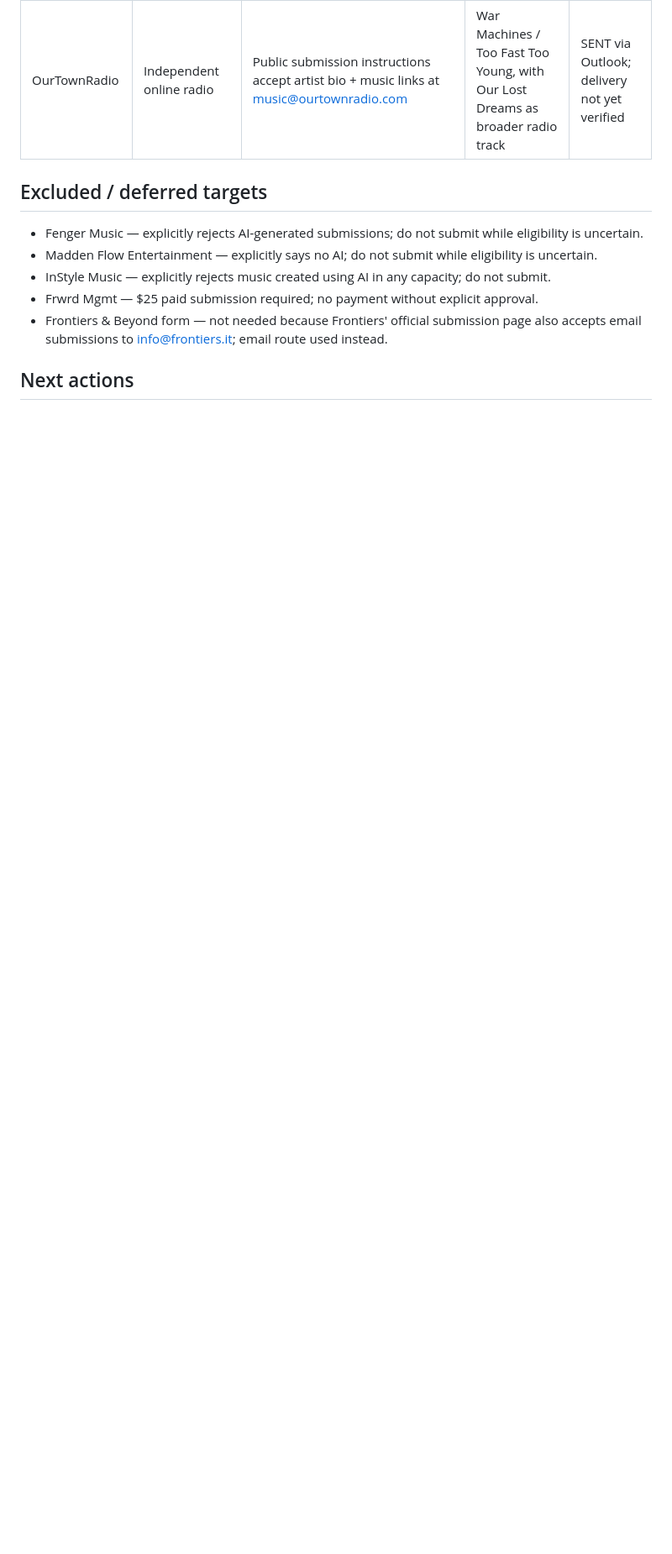
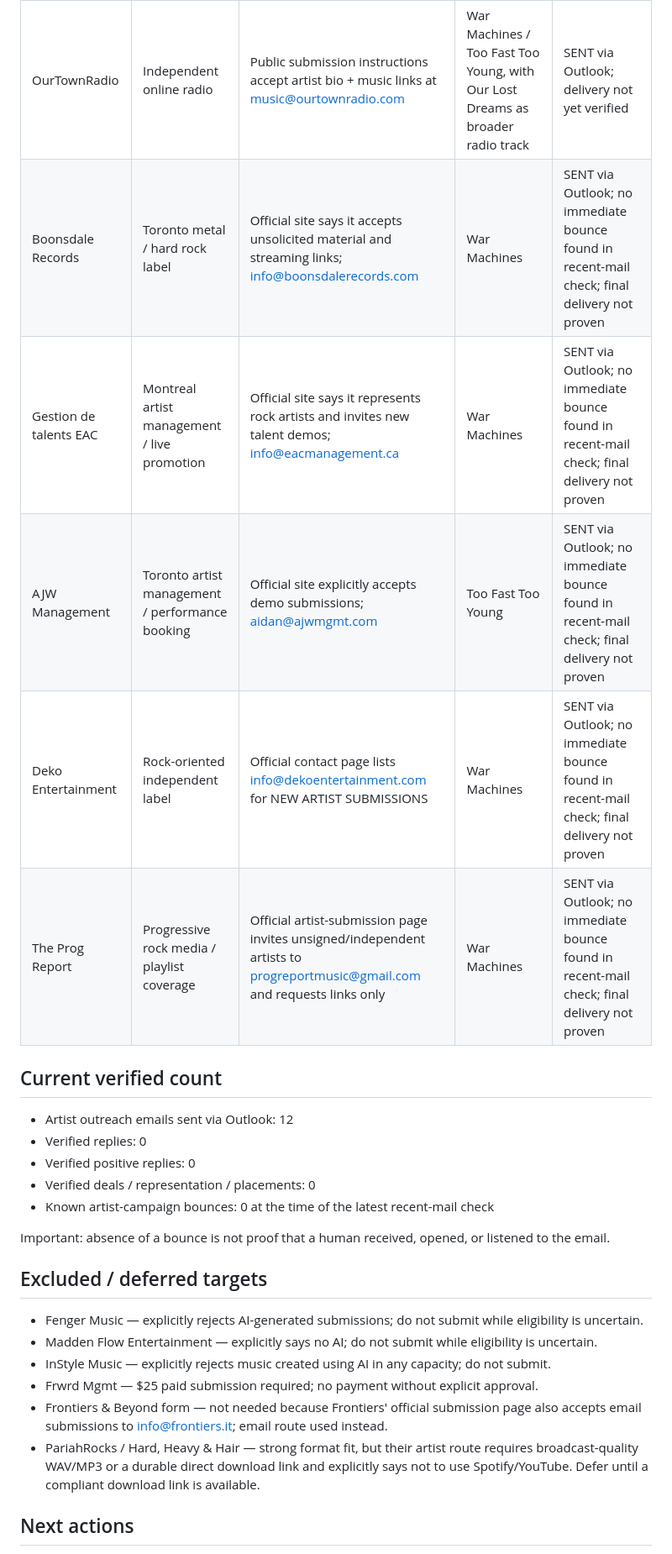
Before and after one commit to kamdridi-lgtm/kamdridi-video-platform, a Markdown page: docs/ARTIST_OUTREACH.md, the part around one of its changes. Shown at 84% size. Drawn GitHub-style; blank space fills up the shorter version.

Commit message:
Add verified second wave of KAM DRIDI artist outreach

```diff
--- a/docs/ARTIST_OUTREACH.md
+++ b/docs/ARTIST_OUTREACH.md
@@ -34,6 +34,20 @@ Create real opportunities for KAM DRIDI as an artist: management, label support,
 | Moksha 360 | Artist services / management / live | Site has artist submissions and public info@moksha360.com | Too Fast Too Young / War Machines / Our Lost Dreams | SENT via Outlook; delivery not yet verified |
 | Frontiers Music | International hard rock / metal record label | Official submission page invites hard rock/metal submissions to info@frontiers.it and requests streaming links instead of unsolicited MP3s | War Machines + Too Fast Too Young + Our Lost Dreams | SENT via Outlook; delivery not yet verified |
 | OurTownRadio | Independent online radio | Public submission instructions accept artist bio + music links at music@ourtownradio.com | War Machines / Too Fast Too Young, with Our Lost Dreams as broader radio track | SENT via Outlook; delivery not yet verified |
+| Boonsdale Records | Toronto metal / hard rock label | Official site says it accepts unsolicited material and streaming links; info@boonsdalerecords.com | War Machines | SENT via Outlook; no immediate bounce found in recent-mail check; final delivery not proven |
+| Gestion de talents EAC | Montreal artist management / live promotion | Official site says it represents rock artists and invites new talent demos; info@eacmanagement.ca | War Machines | SENT via Outlook; no immediate bounce found in recent-mail check; final delivery not proven |
+| AJW Management | Toronto artist management / performance booking | Official site explicitly accepts demo submissions; aidan@ajwmgmt.com | Too Fast Too Young | SENT via Outlook; no immediate bounce found in recent-mail check; final delivery not proven |
+| Deko Entertainment | Rock-oriented independent label | Official contact page lists info@dekoentertainment.com for NEW ARTIST SUBMISSIONS | War Machines | SENT via Outlook; no immediate bounce found in recent-mail check; final delivery not proven |
+| The Prog Report | Progressive rock media / playlist coverage | Official artist-submission page invites unsigned/independent artists to progreportmusic@gmail.com and requests links only | War Machines | SENT via Outlook; no immediate bounce found in recent-mail check; final delivery not proven |
+
+## Current verified count
+- Artist outreach emails sent via Outlook: 12
+- Verified replies: 0
+- Verified positive replies: 0
+- Verified deals / representation / placements: 0
+- Known artist-campaign bounces: 0 at the time of the latest recent-mail check
+
+Important: absence of a bounce is not proof that a human received, opened, or listened to the email.
 
 ## Excluded / deferred targets
 - Fenger Music — explicitly rejects AI-generated submissions; do not submit while eligibility is uncertain.
@@ -41,5 +55,6 @@ Create real opportunities for KAM DRIDI as an artist: management, label support,
 - InStyle Music — explicitly rejects music created using AI in any capacity; do not submit.
 - Frwrd Mgmt — $25 paid submission required; no payment without explicit approval.
 - Frontiers & Beyond form — not needed because Frontiers' official submission page also accepts email submissions to info@frontiers.it; email route used instead.
+- PariahRocks / Hard, Heavy & Hair — strong format fit, but their artist route requires broadcast-quality WAV/MP3 or a durable direct download link and explicitly says not to use Spotify/YouTube. Defer until a compliant download link is available.
 
 ## Next actions
```
Also changed, not shown: other parts of docs/ARTIST_OUTREACH.md (+1 -1 lines).
